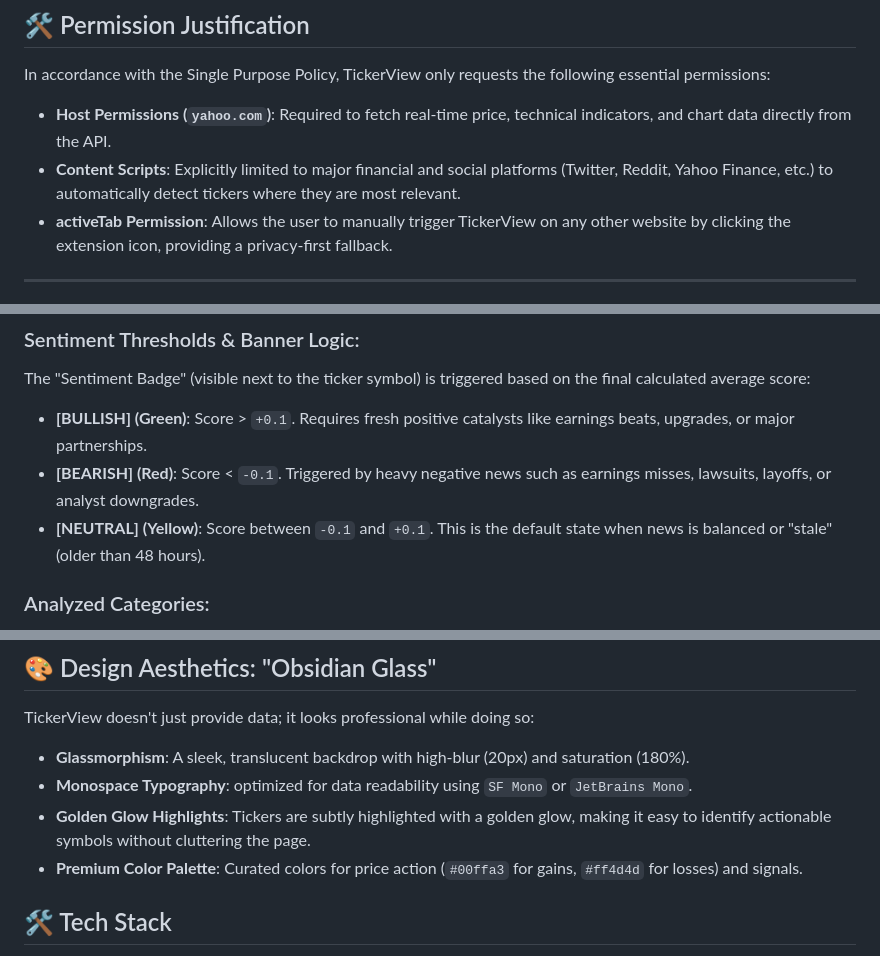
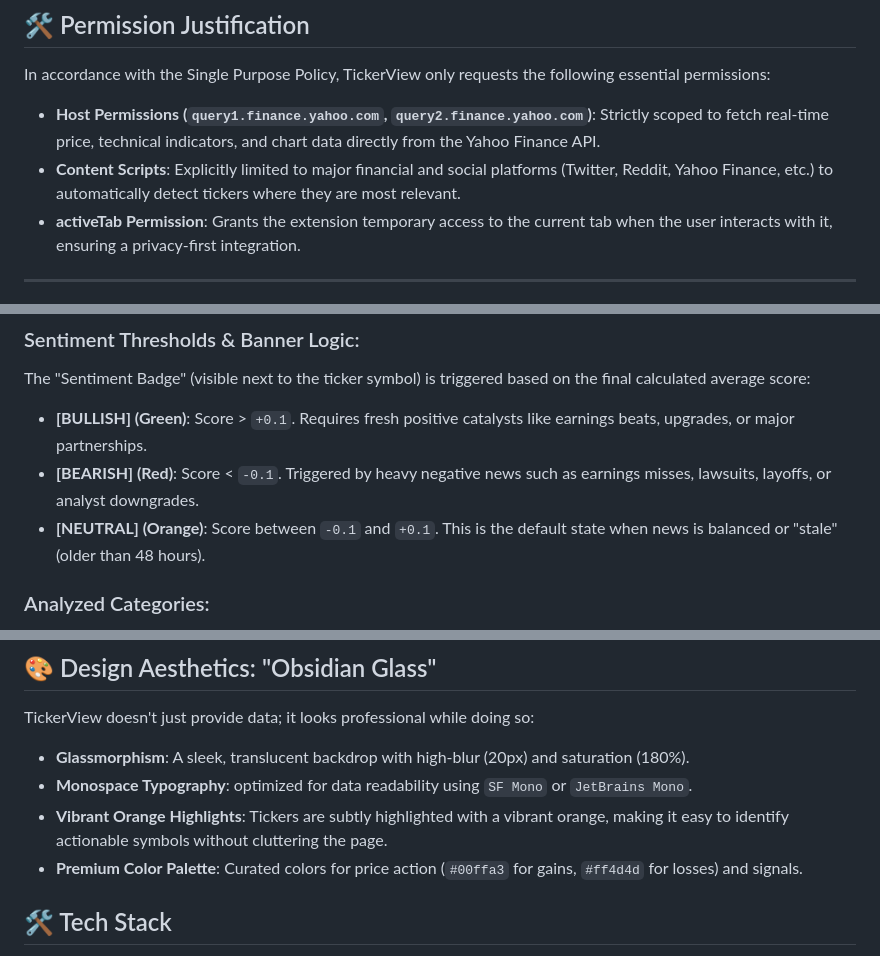
Before and after one commit to tiagolvsantos/tickerview, a Markdown page: README.md, 3 parts joined by grey strips. GitHub-like rendering.

Commit message:
chore: update docs

```diff
--- a/README.md
+++ b/README.md
@@ -5,9 +5,9 @@
 ## 🛠 Permission Justification
 
 In accordance with the Single Purpose Policy, TickerView only requests the following essential permissions:
-- **Host Permissions (`yahoo.com`)**: Required to fetch real-time price, technical indicators, and chart data directly from the API.
+- **Host Permissions (`query1.finance.yahoo.com`, `query2.finance.yahoo.com`)**: Strictly scoped to fetch real-time price, technical indicators, and chart data directly from the Yahoo Finance API.
 - **Content Scripts**: Explicitly limited to major financial and social platforms (Twitter, Reddit, Yahoo Finance, etc.) to automatically detect tickers where they are most relevant.
-- **activeTab Permission**: Allows the user to manually trigger TickerView on any other website by clicking the extension icon, providing a privacy-first fallback.
+- **activeTab Permission**: Grants the extension temporary access to the current tab when the user interacts with it, ensuring a privacy-first integration.
 
 ---
 
@@ -49,7 +49,7 @@ The TickerView Sentiment Radar uses a sophisticated trader-centric algorithm to
 The "Sentiment Badge" (visible next to the ticker symbol) is triggered based on the final calculated average score:
 - **[BULLISH] (Green)**: Score > `+0.1`. Requires fresh positive catalysts like earnings beats, upgrades, or major partnerships.
 - **[BEARISH] (Red)**: Score < `-0.1`. Triggered by heavy negative news such as earnings misses, lawsuits, layoffs, or analyst downgrades.
-- **[NEUTRAL] (Yellow)**: Score between `-0.1` and `+0.1`. This is the default state when news is balanced or "stale" (older than 48 hours).
+- **[NEUTRAL] (Orange)**: Score between `-0.1` and `+0.1`. This is the default state when news is balanced or "stale" (older than 48 hours).
 
 ### Analyzed Categories:
 - **Corporate**: Earnings beats/misses, M&A activity, Guidance, and CEO changes.
@@ -64,7 +64,7 @@ The "Sentiment Badge" (visible next to the ticker symbol) is triggered based on
 TickerView doesn't just provide data; it looks professional while doing so:
 - **Glassmorphism**: A sleek, translucent backdrop with high-blur (20px) and saturation (180%).
 - **Monospace Typography**: optimized for data readability using `SF Mono` or `JetBrains Mono`.
-- **Golden Glow Highlights**: Tickers are subtly highlighted with a golden glow, making it easy to identify actionable symbols without cluttering the page.
+- **Vibrant Orange Highlights**: Tickers are subtly highlighted with a vibrant orange, making it easy to identify actionable symbols without cluttering the page.
 - **Premium Color Palette**: Curated colors for price action (`#00ffa3` for gains, `#ff4d4d` for losses) and signals.
 
 ## 🛠️ Tech Stack
```
